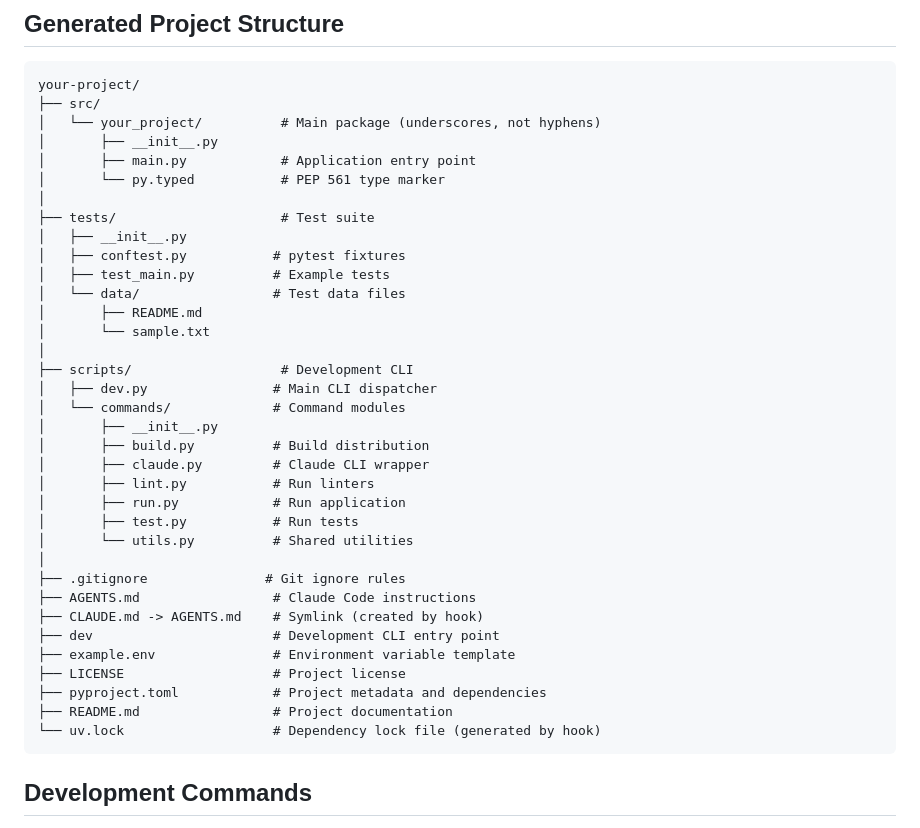
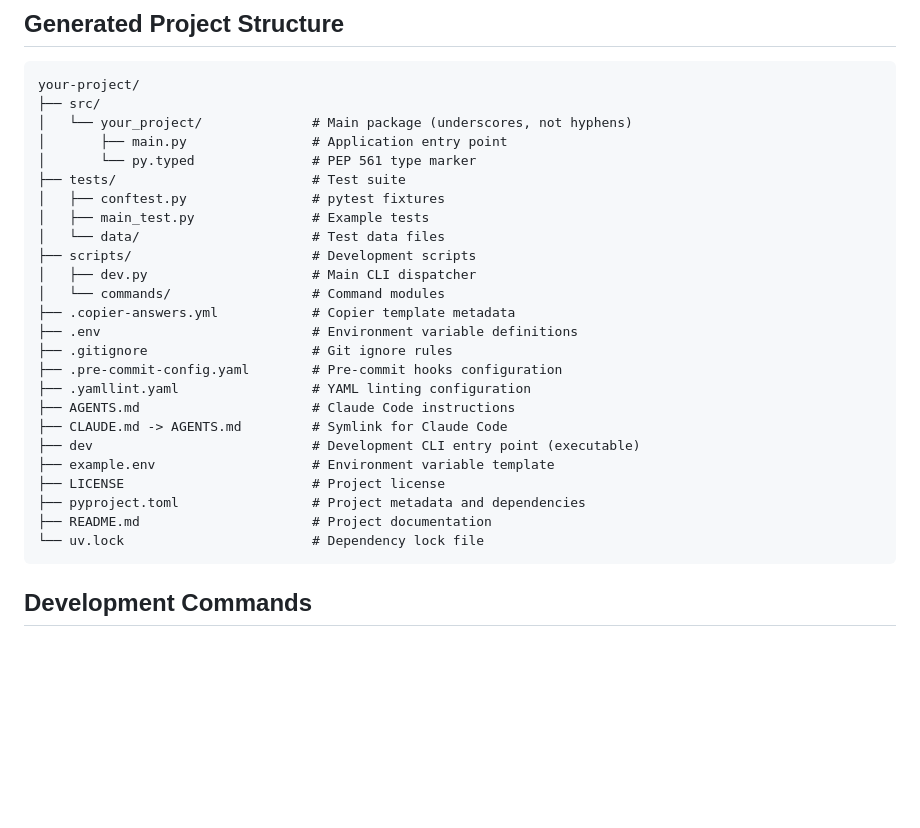
Before and after one commit to fernandoacorreia/python-cookiecutter, a Markdown page: README.md, the part around the change. GitHub-like rendering; blank space fills up the shorter version.

Commit message:
Update project structure docs

````diff
--- a/README.md
+++ b/README.md
@@ -90,39 +90,29 @@ Keep this file in version control to enable future updates.
 ```
 your-project/
 ├── src/
-│   └── your_project/          # Main package (underscores, not hyphens)
-│       ├── __init__.py
-│       ├── main.py            # Application entry point
-│       └── py.typed           # PEP 561 type marker
-│
-├── tests/                     # Test suite
-│   ├── __init__.py
-│   ├── conftest.py           # pytest fixtures
-│   ├── test_main.py          # Example tests
-│   └── data/                 # Test data files
-│       ├── README.md
-│       └── sample.txt
-│
-├── scripts/                   # Development CLI
-│   ├── dev.py                # Main CLI dispatcher
-│   └── commands/             # Command modules
-│       ├── __init__.py
-│       ├── build.py          # Build distribution
-│       ├── claude.py         # Claude CLI wrapper
-│       ├── lint.py           # Run linters
-│       ├── run.py            # Run application
-│       ├── test.py           # Run tests
-│       └── utils.py          # Shared utilities
-│
-├── .gitignore               # Git ignore rules
-├── AGENTS.md                 # Claude Code instructions
-├── CLAUDE.md -> AGENTS.md    # Symlink (created by hook)
-├── dev                       # Development CLI entry point
-├── example.env               # Environment variable template
-├── LICENSE                   # Project license
-├── pyproject.toml            # Project metadata and dependencies
-├── README.md                 # Project documentation
-└── uv.lock                   # Dependency lock file (generated by hook)
+│   └── your_project/              # Main package (underscores, not hyphens)
+│       ├── main.py                # Application entry point
+│       └── py.typed               # PEP 561 type marker
+├── tests/                         # Test suite
+│   ├── conftest.py                # pytest fixtures
+│   ├── main_test.py               # Example tests
+│   └── data/                      # Test data files
+├── scripts/                       # Development scripts
+│   ├── dev.py                     # Main CLI dispatcher
+│   └── commands/                  # Command modules
+├── .copier-answers.yml            # Copier template metadata
+├── .env                           # Environment variable definitions
+├── .gitignore                     # Git ignore rules
+├── .pre-commit-config.yaml        # Pre-commit hooks configuration
+├── .yamllint.yaml                 # YAML linting configuration
+├── AGENTS.md                      # Claude Code instructions
+├── CLAUDE.md -> AGENTS.md         # Symlink for Claude Code
+├── dev                            # Development CLI entry point (executable)
+├── example.env                    # Environment variable template
+├── LICENSE                        # Project license
+├── pyproject.toml                 # Project metadata and dependencies
+├── README.md                      # Project documentation
+└── uv.lock                        # Dependency lock file
 ```
 
 ## Development Commands
````
